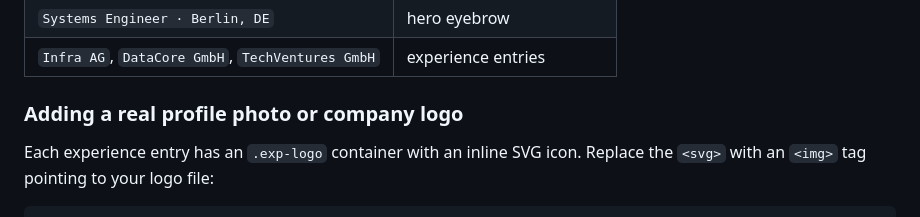
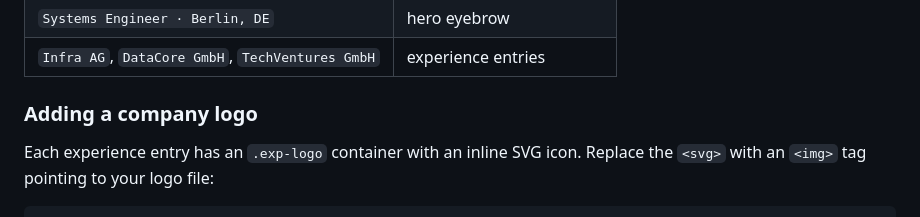
Before and after one commit to kotaroooooooooo/cloudflare-pages, a Markdown page: README.md, the part around one of its changes. Rendered like a GitHub page.

```diff
--- a/README.md
+++ b/README.md
@@ -41,7 +41,7 @@ Open `index.html` in any text editor and search for the placeholder values:
 | `Systems Engineer · Berlin, DE` | hero eyebrow |
 | `Infra AG`, `DataCore GmbH`, `TechVentures GmbH` | experience entries |
 
-### Adding a real profile photo or company logo
+### Adding a company logo
 
 Each experience entry has an `.exp-logo` container with an inline SVG icon. Replace the `<svg>` with an `<img>` tag pointing to your logo file:
 
```
Also changed, not shown: other parts of README.md (+10 -0 lines).
